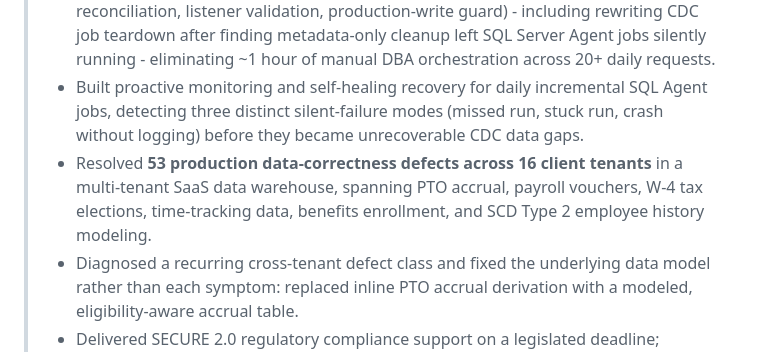
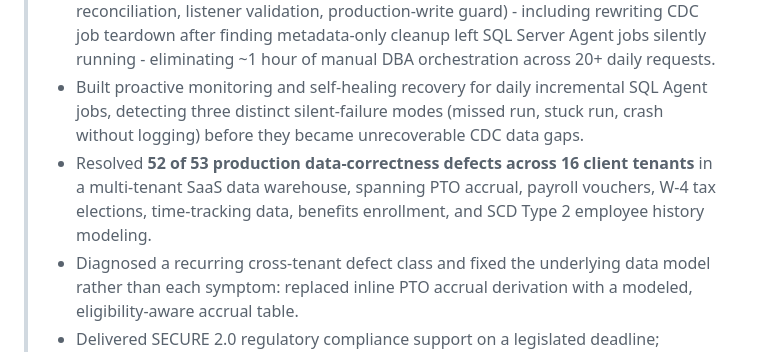
Before and after one commit to narendranathe/narendranathe.github.io, a Markdown page: docs/career-positioning-2026.md, the part around the change. GitHub-like rendering.

```diff
--- a/docs/career-positioning-2026.md
+++ b/docs/career-positioning-2026.md
@@ -170,7 +170,7 @@ Your portfolio currently carries three ExponentHR bullets, all platform, all 202
 > - Built a control-table-driven **data validation framework** applying declarative quality rules across a **T-SQL / SQL Server** data warehouse, shifting defect detection from client-reported to systematic.
 > - Built a one-click **idempotent Azure DevOps pipeline** automating contained Always-On Availability Group database provisioning (restore, security sync, CDC reconciliation, listener validation, production-write guard) - including rewriting CDC job teardown after finding metadata-only cleanup left SQL Server Agent jobs silently running - eliminating ~1 hour of manual DBA orchestration across 20+ daily requests.
 > - Built proactive monitoring and self-healing recovery for daily incremental SQL Agent jobs, detecting three distinct silent-failure modes (missed run, stuck run, crash without logging) before they became unrecoverable CDC data gaps.
-> - Resolved **53 production data-correctness defects across 16 client tenants** in a multi-tenant SaaS data warehouse, spanning PTO accrual, payroll vouchers, W-4 tax elections, time-tracking data, benefits enrollment, and SCD Type 2 employee history modeling.
+> - Resolved **52 of 53 production data-correctness defects across 16 client tenants** in a multi-tenant SaaS data warehouse, spanning PTO accrual, payroll vouchers, W-4 tax elections, time-tracking data, benefits enrollment, and SCD Type 2 employee history modeling.
 > - Diagnosed a recurring cross-tenant defect class and fixed the underlying data model rather than each symptom: replaced inline PTO accrual derivation with a modeled, eligibility-aware accrual table.
 > - Delivered SECURE 2.0 regulatory compliance support on a legislated deadline; shipped production hotfixes on payroll-critical tables and led root cause analysis on a production SSRS server crash.
 
```
Also changed, not shown: docs/exponenthr-accomplishments.md (+5 -4 lines), docs/exponenthr-star-impact-points.md (+2 -2 lines).
